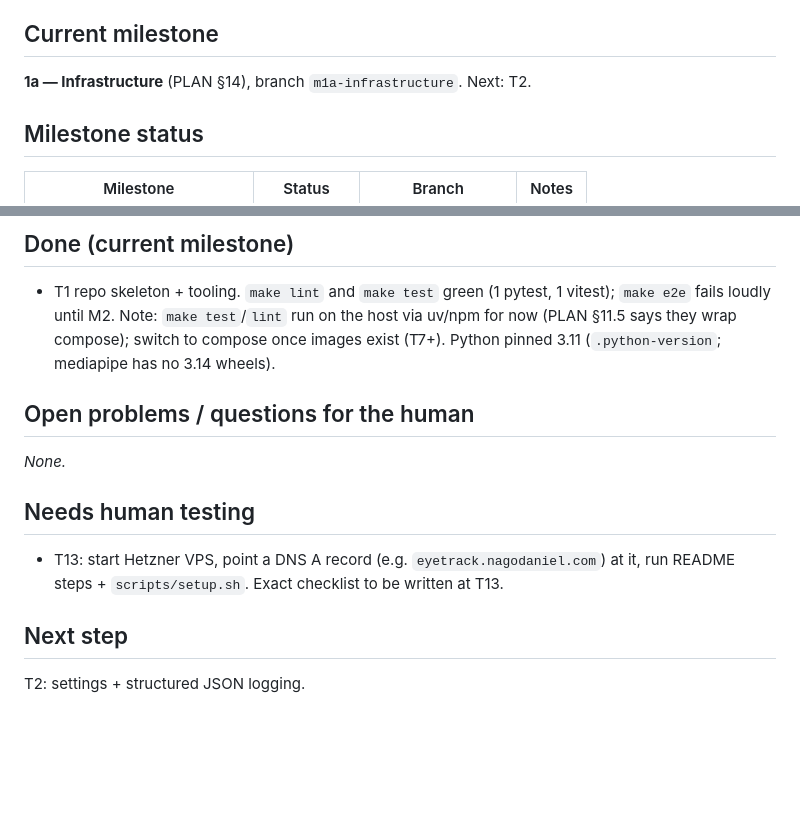
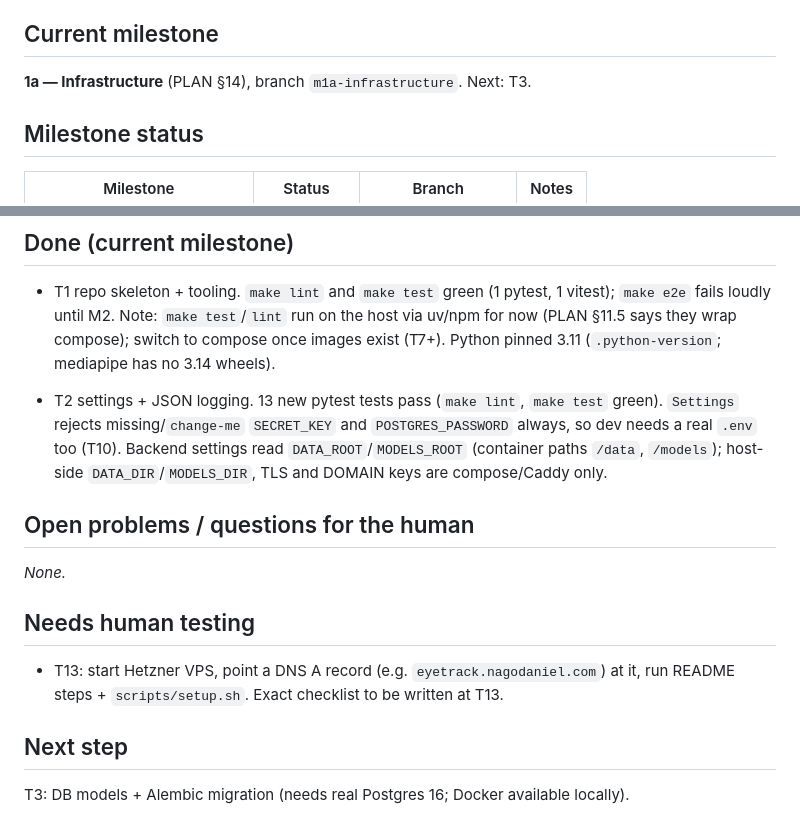
Before and after one commit to NagoDaniel/eye_track, a Markdown page: docs/PROGRESS.md, 2 parts joined by grey strips. GitHub-like rendering; blank space fills up the shorter version.

Commit message:
M1a: update progress after T2
Co-Authored-By: Claude Sonnet 5.5 <noreply@anthropic.com>

```diff
--- a/docs/PROGRESS.md
+++ b/docs/PROGRESS.md
@@ -3,7 +3,7 @@
 Maintained by the implementing agent. Update at the end of every task and before ending a session. Keep it short: this is the hand-over note for the next session.
 
 ## Current milestone
-**1a — Infrastructure** (PLAN §14), branch `m1a-infrastructure`. Next: T2.
+**1a — Infrastructure** (PLAN §14), branch `m1a-infrastructure`. Next: T3.
 
 ## Milestone status
 | Milestone | Status | Branch | Notes |
@@ -39,6 +39,8 @@ Approved 2026-10-12. Each task ends with tests passing + output shown, then a co
 ## Done (current milestone)
 - T1 repo skeleton + tooling. `make lint` and `make test` green (1 pytest, 1 vitest); `make e2e` fails loudly until M2. Note: `make test`/`lint` run on the host via uv/npm for now (PLAN §11.5 says they wrap compose); switch to compose once images exist (T7+). Python pinned 3.11 (`.python-version`; mediapipe has no 3.14 wheels).
 
+- T2 settings + JSON logging. 13 new pytest tests pass (`make lint`, `make test` green). `Settings` rejects missing/`change-me` `SECRET_KEY` and `POSTGRES_PASSWORD` always, so dev needs a real `.env` too (T10). Backend settings read `DATA_ROOT`/`MODELS_ROOT` (container paths `/data`, `/models`); host-side `DATA_DIR`/`MODELS_DIR`, TLS and DOMAIN keys are compose/Caddy only.
+
 ## Open problems / questions for the human
 _None._
 
@@ -46,4 +48,4 @@ _None._
 - T13: start Hetzner VPS, point a DNS A record (e.g. `eyetrack.nagodaniel.com`) at it, run README steps + `scripts/setup.sh`. Exact checklist to be written at T13.
 
 ## Next step
-T2: settings + structured JSON logging.
+T3: DB models + Alembic migration (needs real Postgres 16; Docker available locally).
```
Also changed, not shown: other parts of docs/PROGRESS.md (+1 -1 lines).
